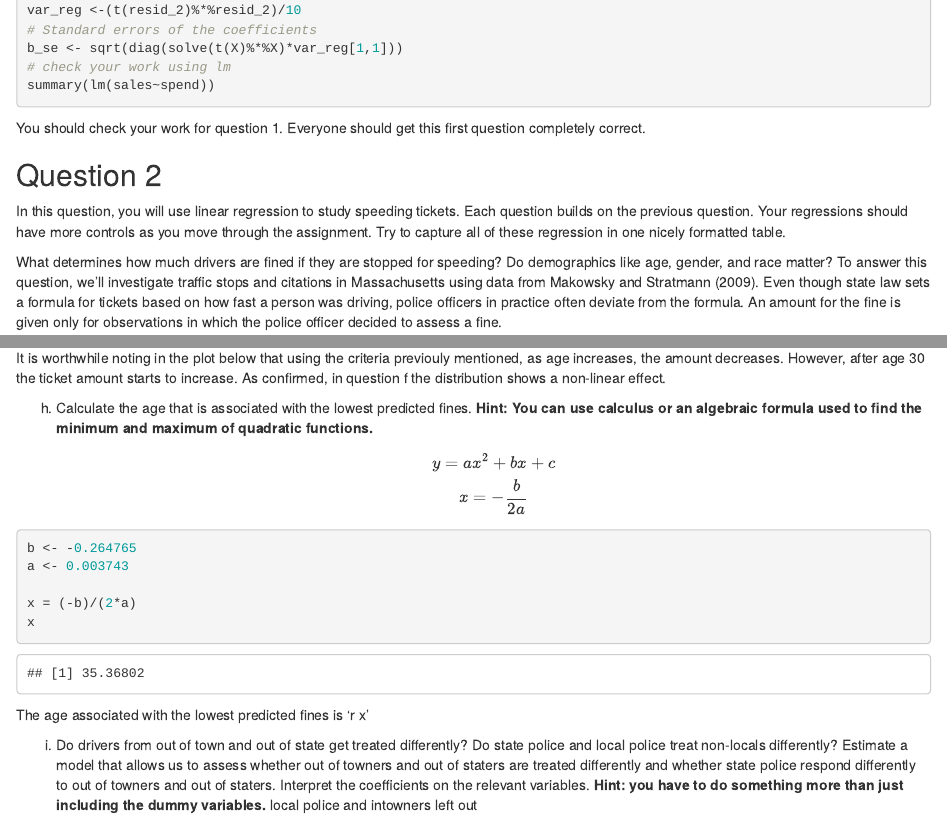
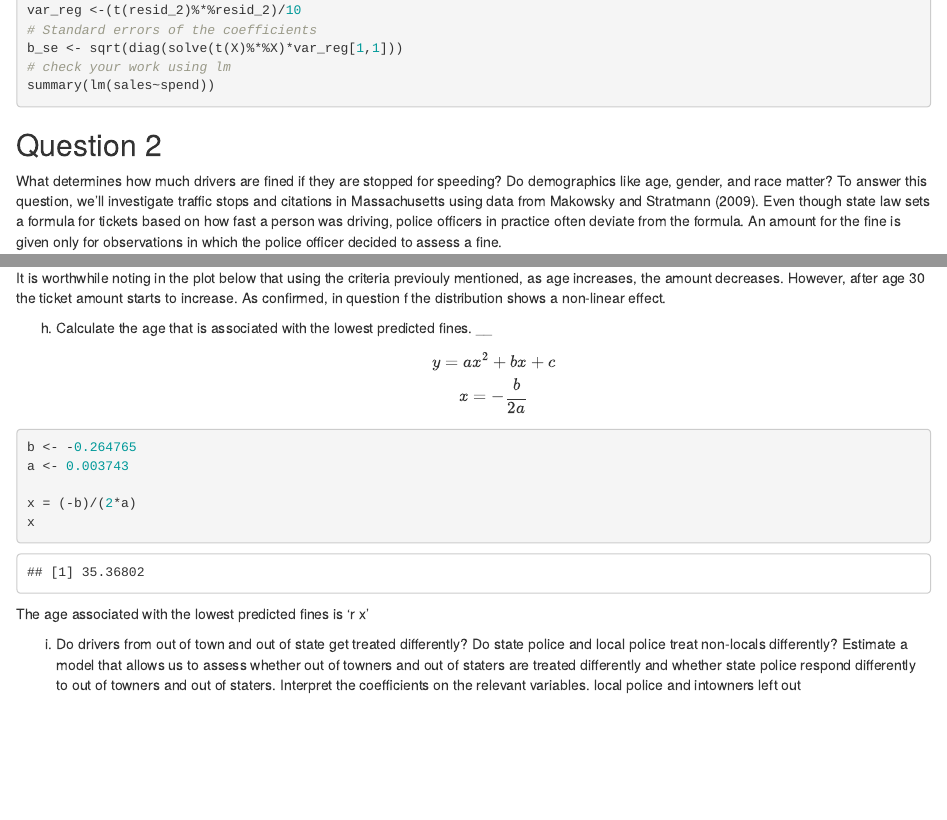
Before and after one commit to CarlosRibadeneira/R_Projects, an R Markdown document (Project 3.Rmd): the page in a window 1100 px wide, from 2170 px down, and a second part further down, joined at a grey line. Rendered offline with R 4.5, knitr and Pandoc, with nearby package versions; some code elsewhere in the file could not run offline.

Commit message:
Update Project 3.Rmd

````diff
--- a/Project 3.Rmd
+++ b/Project 3.Rmd
@@ -122,10 +122,9 @@ b_se <- sqrt(diag(solve(t(X)%*%X)*var_reg[1,1]))
 # check your work using lm
 summary(lm(sales~spend))
 ```
-You should check your work for question 1. Everyone should get this first question completely correct.
+
 
 ## Question 2
-In this question, you will use linear regression to study speeding tickets. Each question builds on the previous question. Your regressions should have more controls as you move through the assignment. Try to capture all of these regression in one nicely formatted table.
 
 What determines how much drivers are fined if they are stopped for speeding? Do demographics like age, gender, and race matter? To answer this question, we'll investigate traffic stops and citations in Massachusetts using data from Makowsky and Stratmann (2009). Even though state law sets a formula for tickets based on how fast a person was driving, police officers in practice often deviate from the formula. An amount for the fine is given only for observations in which the police officer decided to assess a fine.
 
@@ -209,7 +208,7 @@ Age_Tickets_plot
 ```
 It is worthwhile noting in the plot below that using the criteria previouly mentioned, as age increases, the amount decreases. However, after age 30 the ticket amount starts to increase. As confirmed, in question f the distribution shows a non-linear effect.
 
-h) Calculate the age that is associated with the lowest predicted fines. __Hint: You can use calculus or an algebraic formula used to find the minimum and maximum of quadratic functions.__ $$y =ax^2 + bx +c \\ x = -\frac{b}{2a}$$
+h) Calculate the age that is associated with the lowest predicted fines. __ $$y =ax^2 + bx +c \\ x = -\frac{b}{2a}$$
 ```{r}
 b <- -0.264765
 a <- 0.003743
@@ -221,7 +220,7 @@ x
 The age associated with the lowest predicted fines is 'r x'
 
 
-i) Do drivers from out of town  and out of state get treated differently? Do state police and local police treat non-locals differently? Estimate a model that allows us to assess whether out of towners and out of staters are treated differently and whether state police respond differently to out of towners and out of staters. Interpret the coefficients on the relevant variables. __Hint: you have to do something more than just including the dummy variables.__
+i) Do drivers from out of town  and out of state get treated differently? Do state police and local police treat non-locals differently? Estimate a model that allows us to assess whether out of towners and out of staters are treated differently and whether state police respond differently to out of towners and out of staters. Interpret the coefficients on the relevant variables.
 local police and intowners left out
 ```{r results='asis'}
 reg6<-lm(Amount~Age2+Age+MPHover+Black+Hispanic+Female+StatePol, data = speed)
````
Also changed, not shown: Project 3.Rmd (4 more changed lines).
